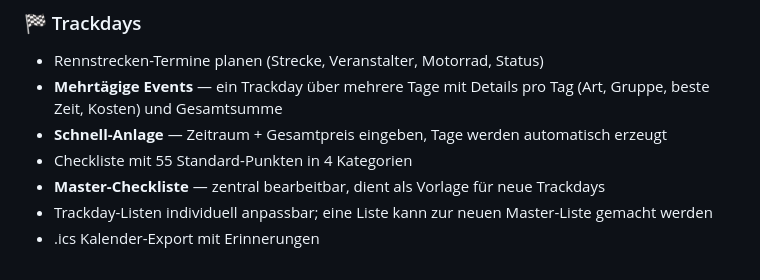
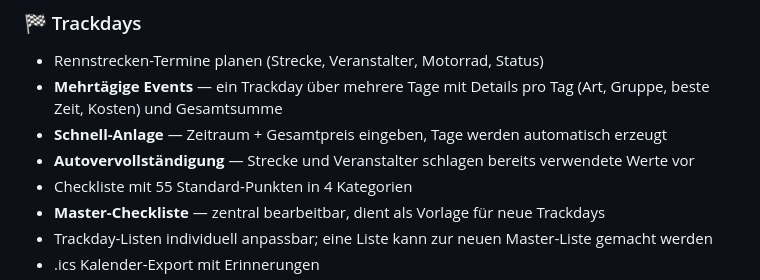
Before and after one commit to Ricci73/motorrad-serviceheft, a Markdown page: README.md, the part around the change. Rendered like a GitHub page.

Commit message:
README: Autovervollstaendigung Strecke/Veranstalter

```diff
--- a/README.md
+++ b/README.md
@@ -38,6 +38,7 @@ Dein digitaler Schreibtisch als Motorradfahrer — kostenlos, mobil, offline-fä
 - Rennstrecken-Termine planen (Strecke, Veranstalter, Motorrad, Status)
 - **Mehrtägige Events** — ein Trackday über mehrere Tage mit Details pro Tag (Art, Gruppe, beste Zeit, Kosten) und Gesamtsumme
 - **Schnell-Anlage** — Zeitraum + Gesamtpreis eingeben, Tage werden automatisch erzeugt
+- **Autovervollständigung** — Strecke und Veranstalter schlagen bereits verwendete Werte vor
 - Checkliste mit 55 Standard-Punkten in 4 Kategorien
 - **Master-Checkliste** — zentral bearbeitbar, dient als Vorlage für neue Trackdays
 - Trackday-Listen individuell anpassbar; eine Liste kann zur neuen Master-Liste gemacht werden
```
